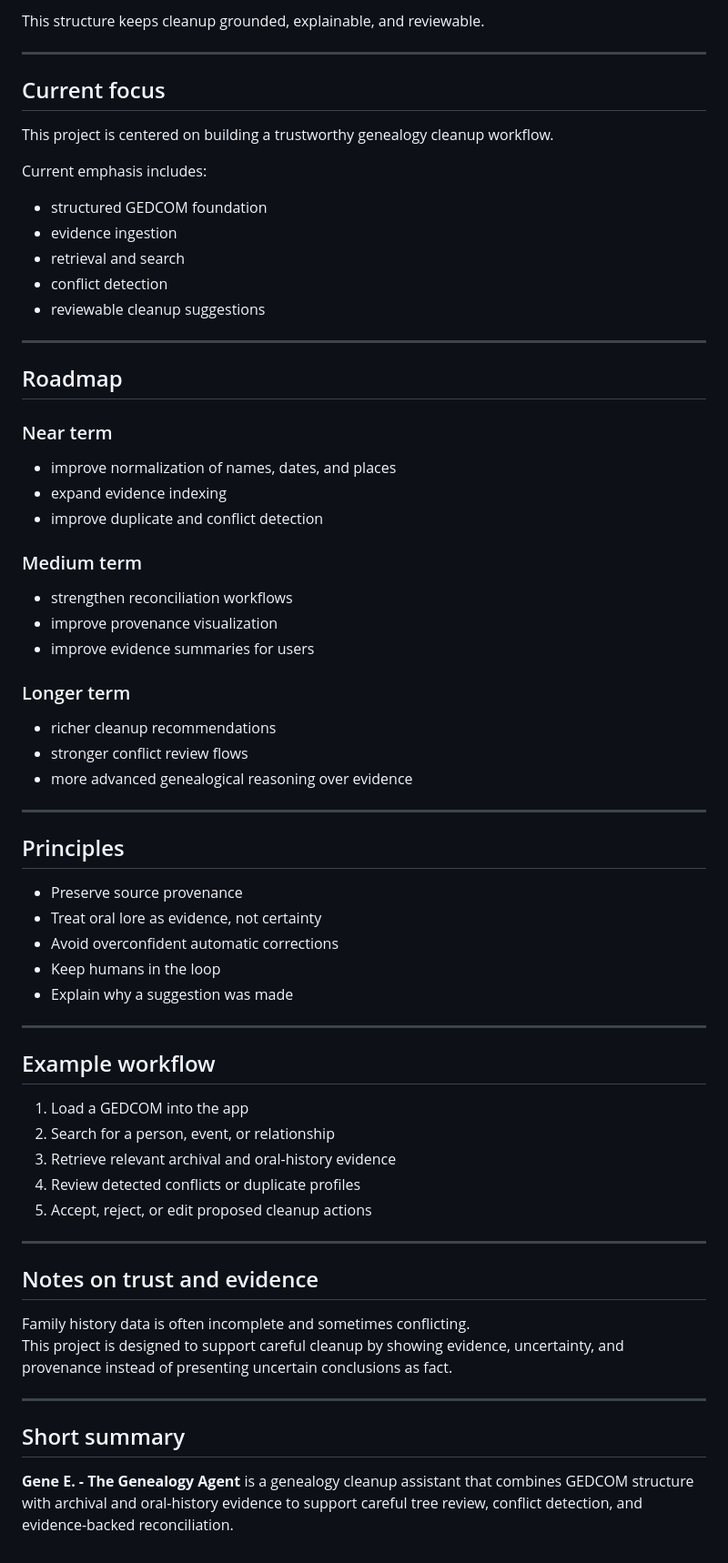
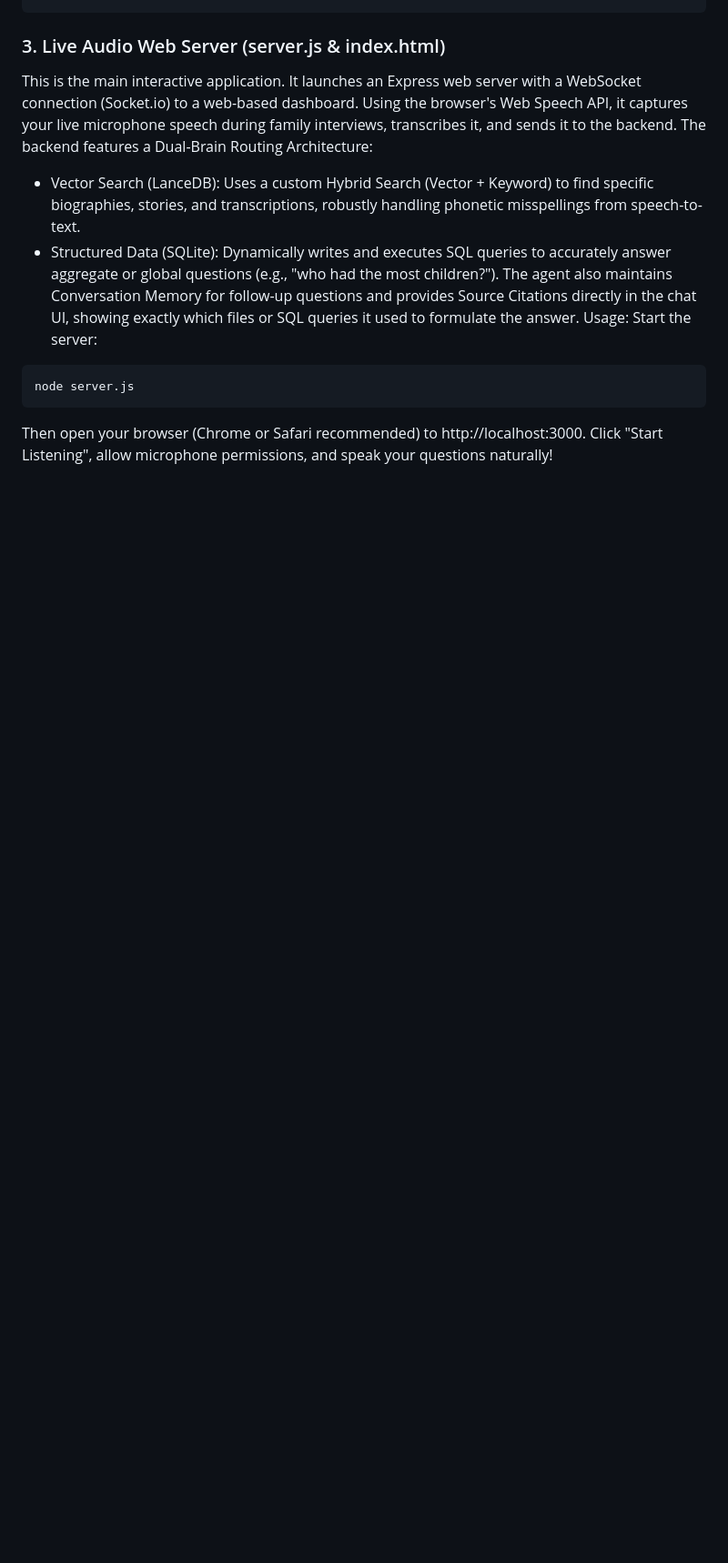
Before and after one commit to mshaheen220/genealogy-agent, a Markdown page: README.md, the part around one of its changes. Shown at 91% size. GitHub-like rendering; blank space fills up the shorter version.

````diff
--- a/README.md
+++ b/README.md
@@ -153,67 +96,12 @@ The app treats genealogy cleanup as an evidence problem:
-This structure keeps cleanup grounded, explainable, and reviewable.
-
----
-
-## Current focus
-
-This project is centered on building a trustworthy genealogy cleanup workflow.
-
-Current emphasis includes:
-
-- structured GEDCOM foundation
-- evidence ingestion
-- retrieval and search
-- conflict detection
-- reviewable cleanup suggestions
-
----
-
-## Roadmap
-
-### Near term
-- improve normalization of names, dates, and places
-- expand evidence indexing
-- improve duplicate and conflict detection
-
-### Medium term
-- strengthen reconciliation workflows
-- improve provenance visualization
-- improve evidence summaries for users
-
-### Longer term
-- richer cleanup recommendations
-- stronger conflict review flows
-- more advanced genealogical reasoning over evidence
-
----
-
-## Principles
-
-- Preserve source provenance
-- Treat oral lore as evidence, not certainty
-- Avoid overconfident automatic corrections
-- Keep humans in the loop
-- Explain why a suggestion was made
-
----
-
-## Example workflow
-
-1. Load a GEDCOM into the app
-2. Search for a person, event, or relationship
-3. Retrieve relevant archival and oral-history evidence
-4. Review detected conflicts or duplicate profiles
-5. Accept, reject, or edit proposed cleanup actions
-
----
-
-## Notes on trust and evidence
-
-Family history data is often incomplete and sometimes conflicting.
-This project is designed to support careful cleanup by showing evidence, uncertainty, and provenance instead of presenting uncertain conclusions as fact.
-
----
-
-## Short summary
-
-**Gene E. - The Genealogy Agent** is a genealogy cleanup assistant that combines GEDCOM structure with archival and oral-history evidence to support careful tree review, conflict detection, and evidence-backed reconciliation.
+### 3. Live Audio Web Server (server.js & index.html)
+This is the main interactive application. It launches an Express web server with a WebSocket connection (Socket.io) to a web-based dashboard. Using the browser's Web Speech API, it captures your live microphone speech during family interviews, transcribes it, and sends it to the backend.
+The backend features a Dual-Brain Routing Architecture:
+- Vector Search (LanceDB): Uses a custom Hybrid Search (Vector + Keyword) to find specific biographies, stories, and transcriptions, robustly handling phonetic misspellings from speech-to-text.
+- Structured Data (SQLite): Dynamically writes and executes SQL queries to accurately answer aggregate or global questions (e.g., "who had the most children?").
+The agent also maintains Conversation Memory for follow-up questions and provides Source Citations directly in the chat UI, showing exactly which files or SQL queries it used to formulate the answer.
+Usage:
+Start the server:
+```bash
+node server.js
+```
+Then open your browser (Chrome or Safari recommended) to http://localhost:3000. Click "Start Listening", allow microphone permissions, and speak your questions naturally!
````
Also changed, not shown: other parts of README.md (+67 -124 lines).
